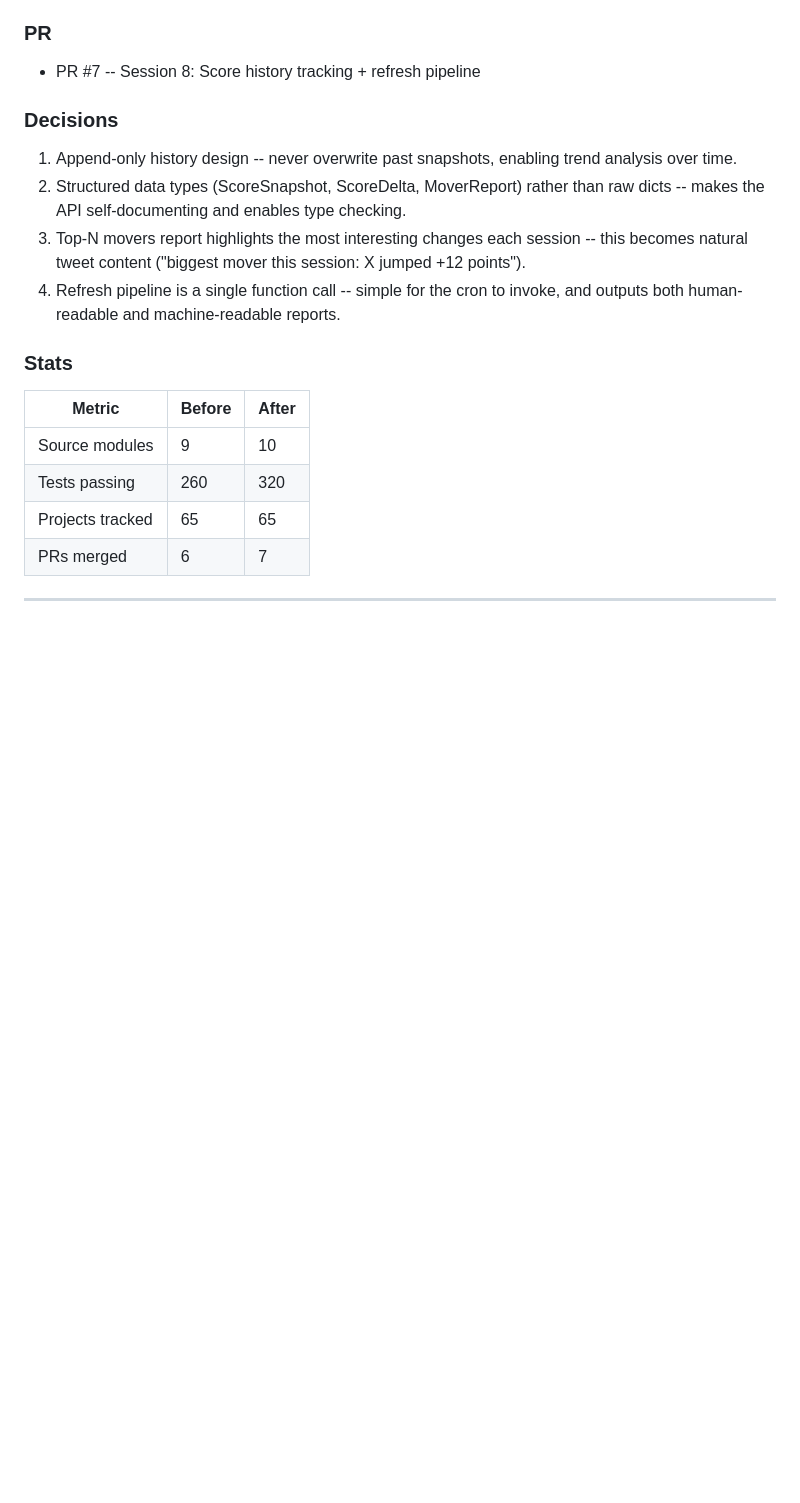
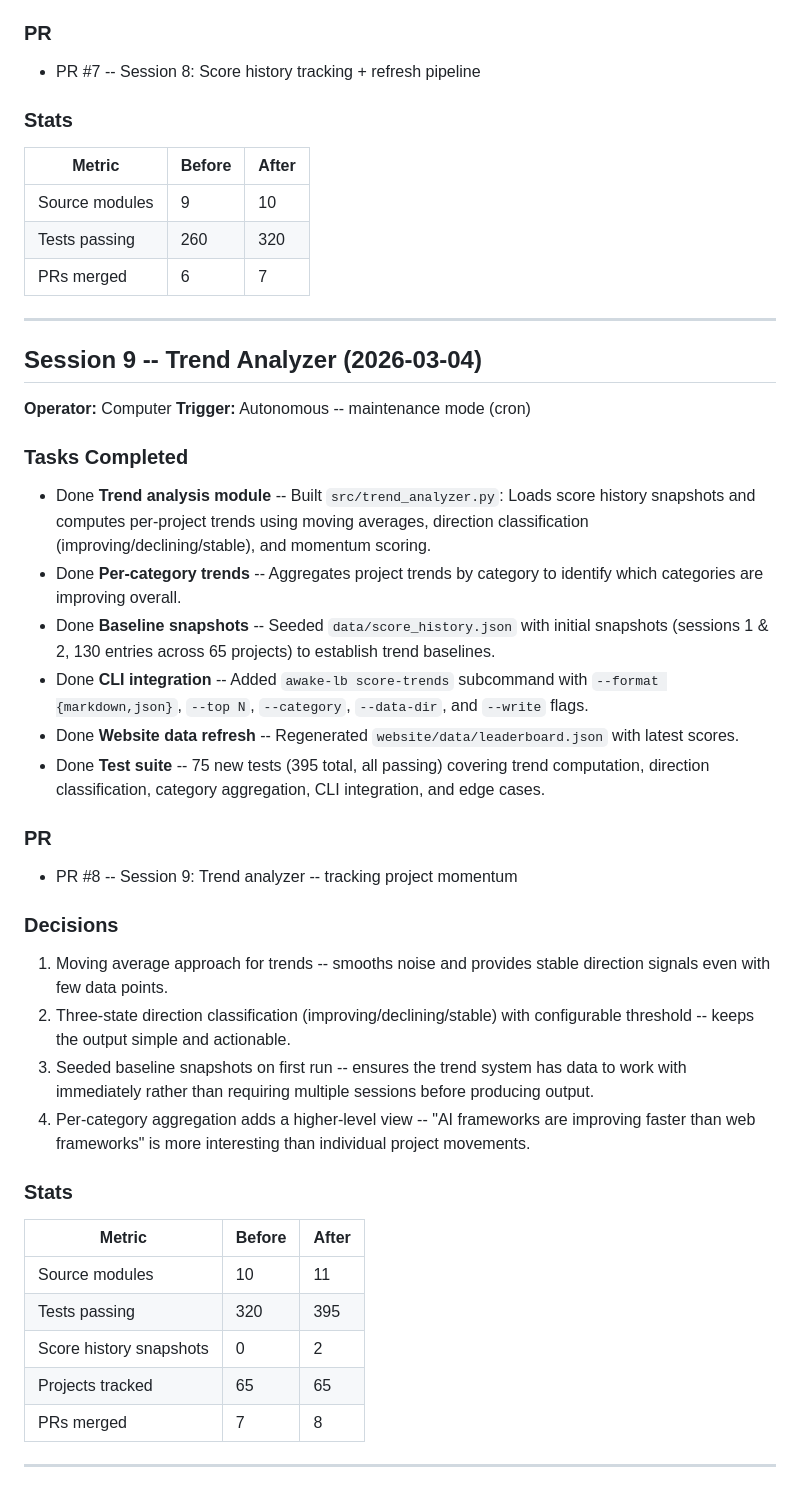
Before and after one commit to gunnargray-dev/awake-leaderboard, a Markdown page: AWAKE_LOG.md, the part around one of its changes. Rendered like a GitHub page; blank space fills up the shorter version.

```diff
--- a/AWAKE_LOG.md
+++ b/AWAKE_LOG.md
@@ -135,19 +115,45 @@ See previous detailed entries. Summary: Built trends, categories, CLI, badges, d
 
 ### PR
 - PR #7 -- Session 8: Score history tracking + refresh pipeline
-
-### Decisions
-1. Append-only history design -- never overwrite past snapshots, enabling trend analysis over time.
-2. Structured data types (ScoreSnapshot, ScoreDelta, MoverReport) rather than raw dicts -- makes the API self-documenting and enables type checking.
-3. Top-N movers report highlights the most interesting changes each session -- this becomes natural tweet content ("biggest mover this session: X jumped +12 points").
-4. Refresh pipeline is a single function call -- simple for the cron to invoke, and outputs both human-readable and machine-readable reports.
 
 ### Stats
 | Metric | Before | After |
 |--------|--------|-------|
 | Source modules | 9 | 10 |
 | Tests passing | 260 | 320 |
-| Projects tracked | 65 | 65 |
 | PRs merged | 6 | 7 |
 
 ---
+
+## Session 9 -- Trend Analyzer (2026-03-04)
+
+**Operator:** Computer
+**Trigger:** Autonomous -- maintenance mode (cron)
+
+### Tasks Completed
+- Done **Trend analysis module** -- Built `src/trend_analyzer.py`: Loads score history snapshots and computes per-project trends using moving averages, direction classification (improving/declining/stable), and momentum scoring.
+- Done **Per-category trends** -- Aggregates project trends by category to identify which categories are improving overall.
+- Done **Baseline snapshots** -- Seeded `data/score_history.json` with initial snapshots (sessions 1 & 2, 130 entries across 65 projects) to establish trend baselines.
+- Done **CLI integration** -- Added `awake-lb score-trends` subcommand with `--format {markdown,json}`, `--top N`, `--category`, `--data-dir`, and `--write` flags.
+- Done **Website data refresh** -- Regenerated `website/data/leaderboard.json` with latest scores.
+- Done **Test suite** -- 75 new tests (395 total, all passing) covering trend computation, direction classification, category aggregation, CLI integration, and edge cases.
+
+### PR
+- PR #8 -- Session 9: Trend analyzer -- tracking project momentum
+
+### Decisions
+1. Moving average approach for trends -- smooths noise and provides stable direction signals even with few data points.
+2. Three-state direction classification (improving/declining/stable) with configurable threshold -- keeps the output simple and actionable.
+3. Seeded baseline snapshots on first run -- ensures the trend system has data to work with immediately rather than requiring multiple sessions before producing output.
+4. Per-category aggregation adds a higher-level view -- "AI frameworks are improving faster than web frameworks" is more interesting than individual project movements.
+
+### Stats
+| Metric | Before | After |
+|--------|--------|-------|
+| Source modules | 10 | 11 |
+| Tests passing | 320 | 395 |
+| Score history snapshots | 0 | 2 |
+| Projects tracked | 65 | 65 |
+| PRs merged | 7 | 8 |
+
+---
```
Also changed, not shown: other parts of AWAKE_LOG.md (+6 -26 lines).
